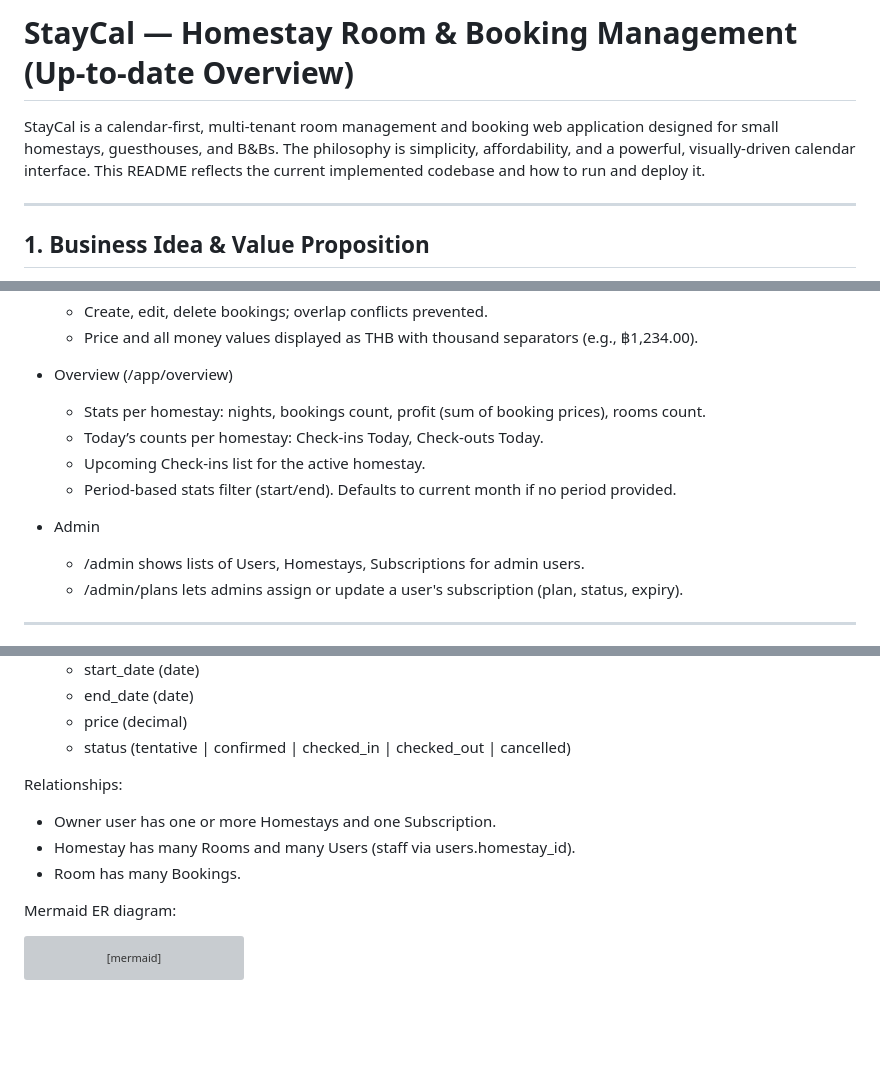
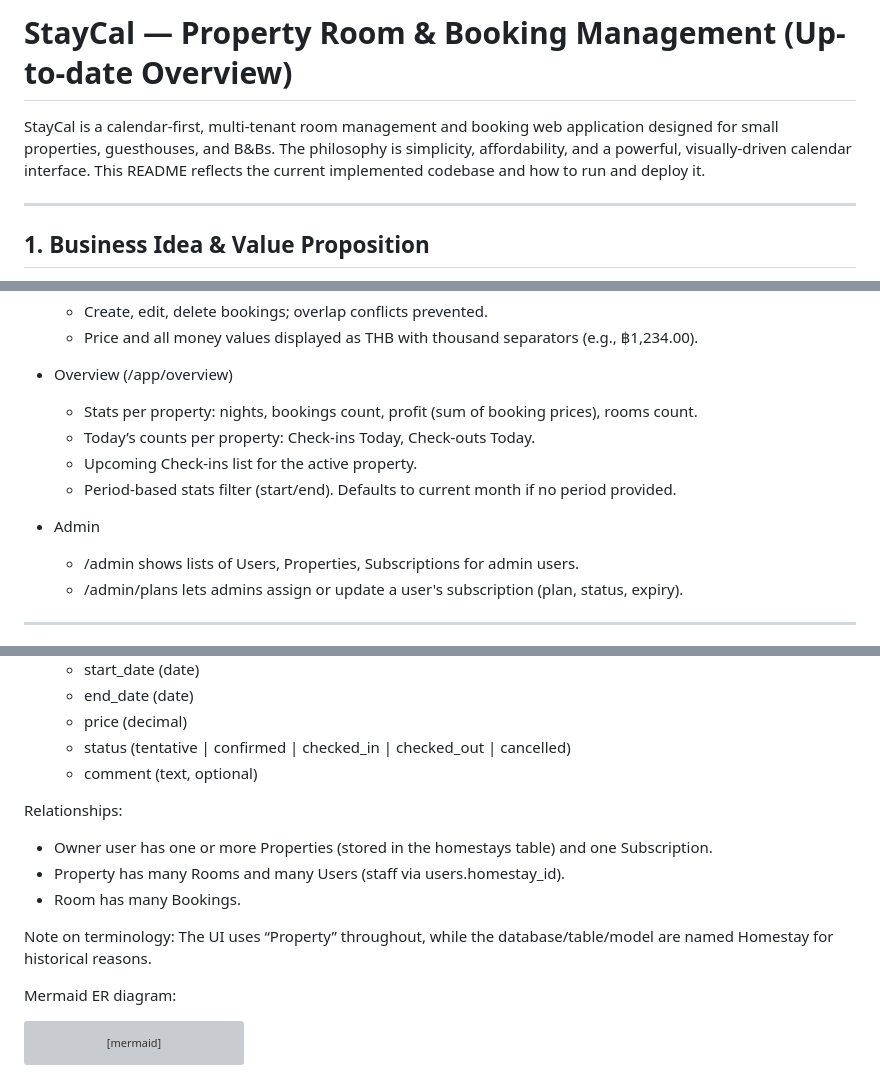
Before and after one commit to netfirms/staycal, a Markdown page: README.md, 3 parts joined by grey strips. Drawn GitHub-style; blank space fills up the shorter version; grey boxes are pictures that could not be loaded.

```diff
--- a/README.md
+++ b/README.md
@@ -1,6 +1,6 @@
-# StayCal — Homestay Room & Booking Management (Up-to-date Overview)
+# StayCal — Property Room & Booking Management (Up-to-date Overview)
 
-StayCal is a calendar-first, multi-tenant room management and booking web application designed for small homestays, guesthouses, and B&Bs. The philosophy is simplicity, affordability, and a powerful, visually-driven calendar interface. This README reflects the current implemented codebase and how to run and deploy it.
+StayCal is a calendar-first, multi-tenant room management and booking web application designed for small properties, guesthouses, and B&Bs. The philosophy is simplicity, affordability, and a powerful, visually-driven calendar interface. This README reflects the current implemented codebase and how to run and deploy it.
 
 ---
 
@@ -50,13 +50,13 @@ StayCal is a calendar-first, multi-tenant room management and booking web applic
   - Price and all money values displayed as THB with thousand separators (e.g., ฿1,234.00).
 
 - Overview (/app/overview)
-  - Stats per homestay: nights, bookings count, profit (sum of booking prices), rooms count.
-  - Today’s counts per homestay: Check-ins Today, Check-outs Today.
-  - Upcoming Check-ins list for the active homestay.
+  - Stats per property: nights, bookings count, profit (sum of booking prices), rooms count.
+  - Today’s counts per property: Check-ins Today, Check-outs Today.
+  - Upcoming Check-ins list for the active property.
   - Period-based stats filter (start/end). Defaults to current month if no period provided.
 
 - Admin
-  - /admin shows lists of Users, Homestays, Subscriptions for admin users.
+  - /admin shows lists of Users, Properties, Subscriptions for admin users.
   - /admin/plans lets admins assign or update a user's subscription (plan, status, expiry).
 
 ---
@@ -178,12 +178,15 @@ Core tables and fields:
   - end_date (date)
   - price (decimal)
   - status (tentative | confirmed | checked_in | checked_out | cancelled)
+  - comment (text, optional)
 
 Relationships:
 
-- Owner user has one or more Homestays and one Subscription.
-- Homestay has many Rooms and many Users (staff via users.homestay_id).
+- Owner user has one or more Properties (stored in the homestays table) and one Subscription.
+- Property has many Rooms and many Users (staff via users.homestay_id).
 - Room has many Bookings.
+
+Note on terminology: The UI uses “Property” throughout, while the database/table/model are named Homestay for historical reasons.
 
 Mermaid ER diagram:
 
```
Also changed, not shown: other parts of README.md (+4 -3 lines).
